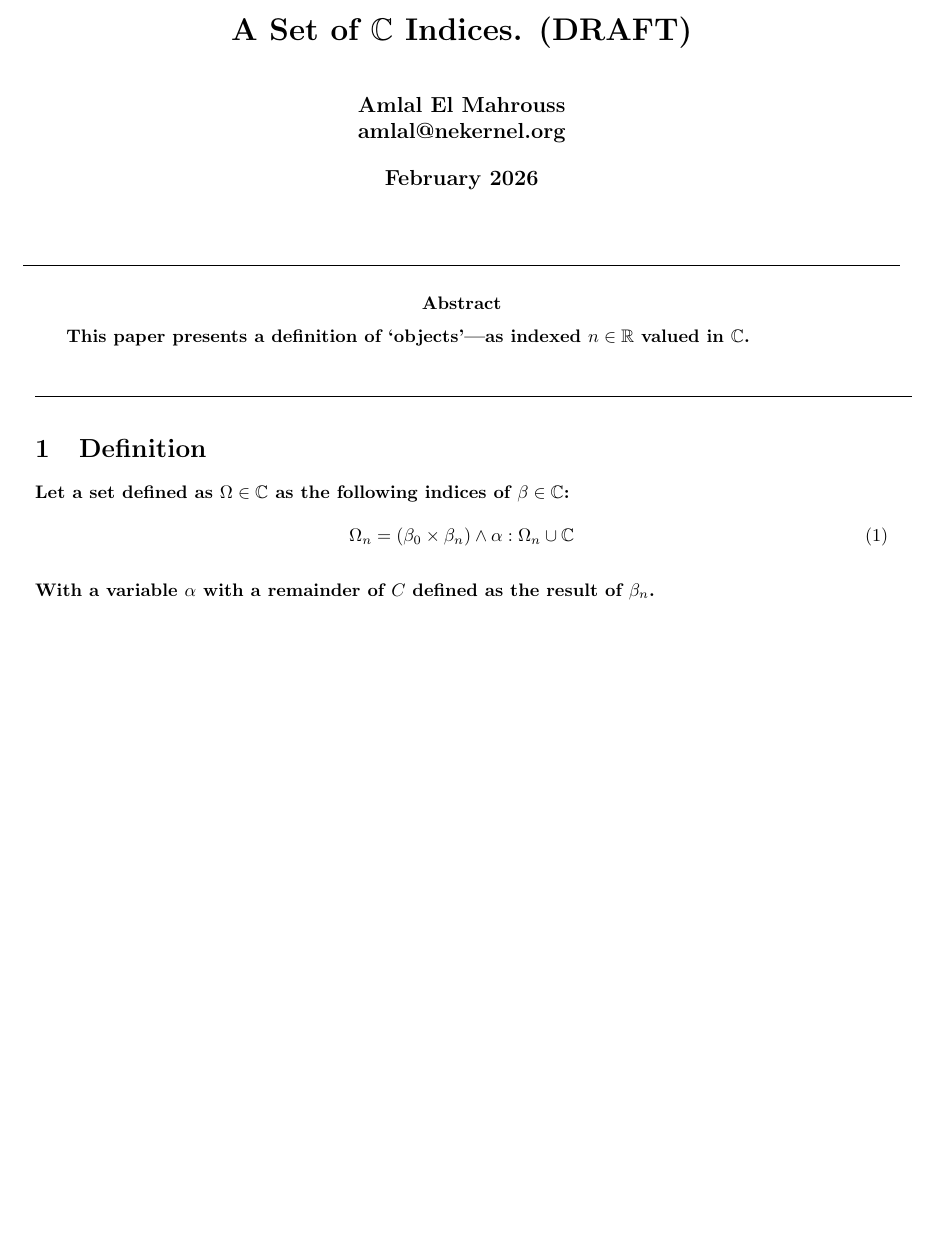
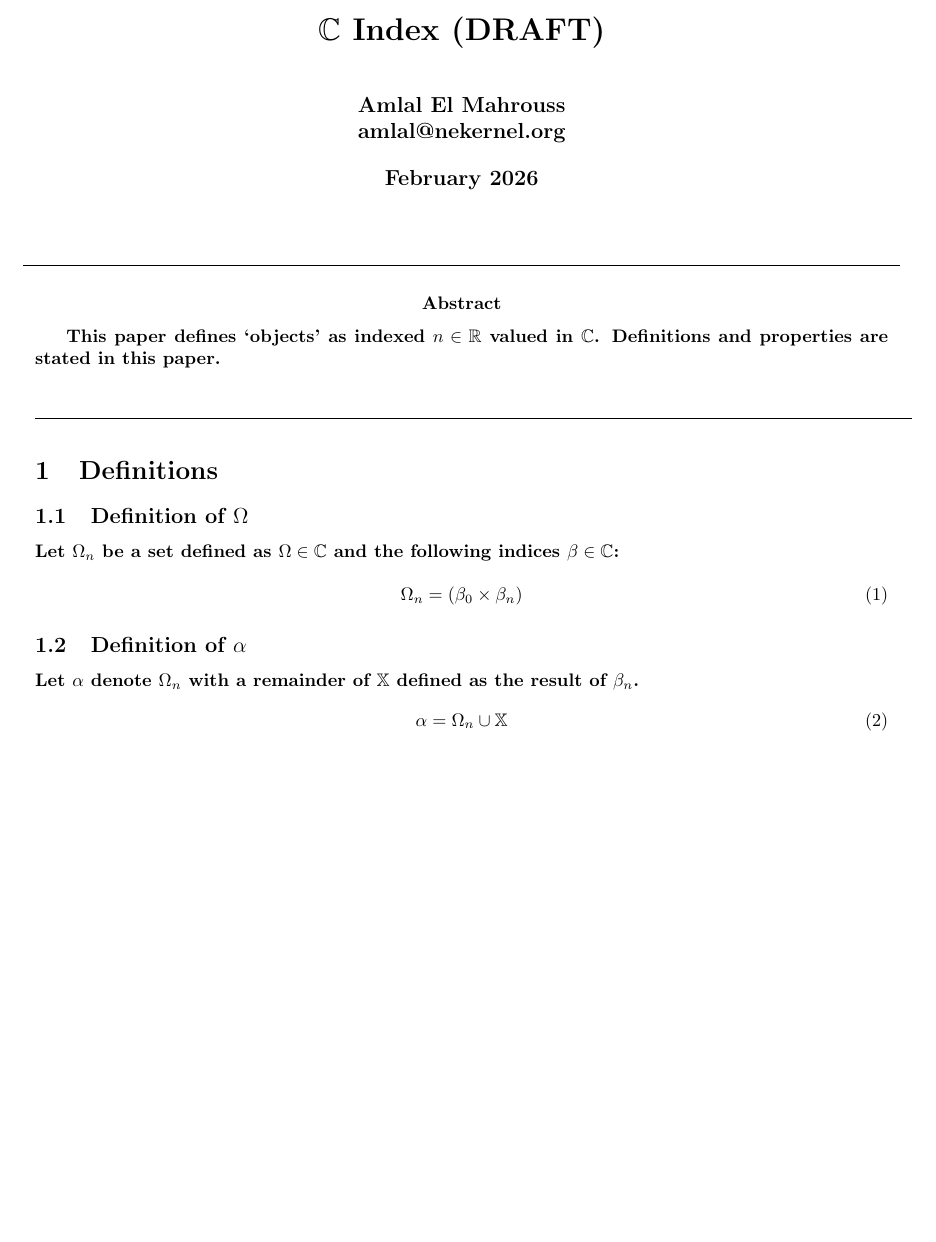
Before and after one commit to publications-and-more/wg, a LaTeX document (drafts/dn001.06/paper.tex): part of the page, cut at the place of the change. Compiled offline with pdfLaTeX.

Commit message:
chore: makefile and paper organization improvements.
Signed-off-by: Amlal El Mahrouss <amlal@nekernel.org>

```diff
--- a/drafts/dn001.06/paper.tex
+++ b/drafts/dn001.06/paper.tex
@@ -7,7 +7,7 @@
 \usepackage{amsfonts}
 \usepackage[margin=0.5in,top=1in,bottom=1in]{geometry}
 
-\title{A Set of $\mathbb{C}$ Indices. (DRAFT)}
+\title{$\mathbb{C}$ Index (DRAFT)}
 \author{Amlal El Mahrouss\\amlal@nekernel.org}
 \date{February 2026}
 
@@ -18,19 +18,27 @@
 	\rule[0.01cm]{17cm}{0.01cm}
 \end{center}
 \abstract{
-	This paper presents a definition of `objects'—as indexed $n \in \mathbb{R}$ valued in $\mathbb{C}$.
+	This paper defines `objects' as indexed $n \in \mathbb{R}$ valued in $\mathbb{C}$. Definitions and properties are stated in this paper.
 }
 \begin{center}
 	\rule[0.01cm]{17cm}{0.01cm}
 \end{center}
 
-\section{Definition}
+\section{Definitions}
 
-Let a set defined as $\Omega \in \mathbb{C}$ as the following indices of $\beta \in \mathbb{C}$:
+\subsection{Definition of $\Omega$}
+
+Let $\Omega_{n}$ be a set defined as $\Omega \in \mathbb{C}$ and the following indices $\beta \in \mathbb{C}$:
 
 \begin{equation}
-	\Omega_{n} = (\beta_{0} \times \beta_{n}) \land \alpha: \Omega_{n} \cup \mathbb{C}
-\end{equation}\\
-With a variable $\alpha$ with a remainder of $C$ defined as the result of $\beta_{n}$.
+	\Omega_{n} = (\beta_{0} \times \beta_{n})
+\end{equation}
+
+\subsection{Definition of $\alpha$}
+
+Let $\alpha$ denote $\Omega_{n}$ with a remainder of $\mathbb{X}$ defined as the result of $\beta_{n}$.
+\begin{equation}
+	\alpha = \Omega_{n} \cup \mathbb{X}
+\end{equation}
 
 \end{document}
```
Also changed, not shown: Makefile, drafts/dn001.05/paper.tex (renamed from source/wg05/tn001.05/paper.tex), 1 other file.
